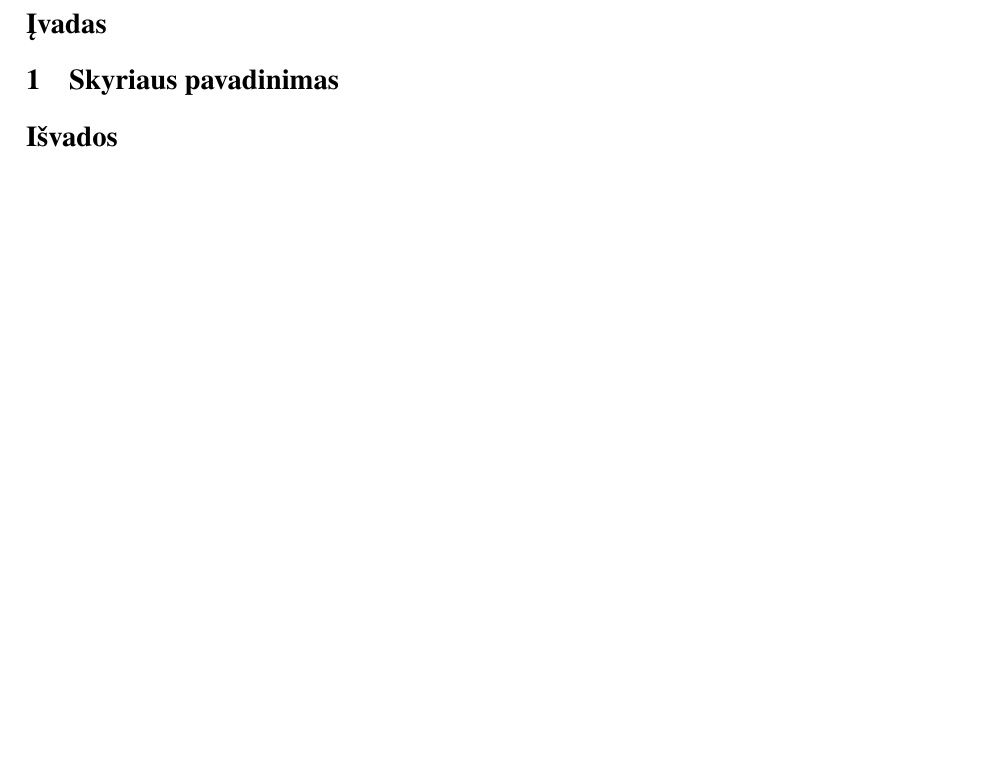
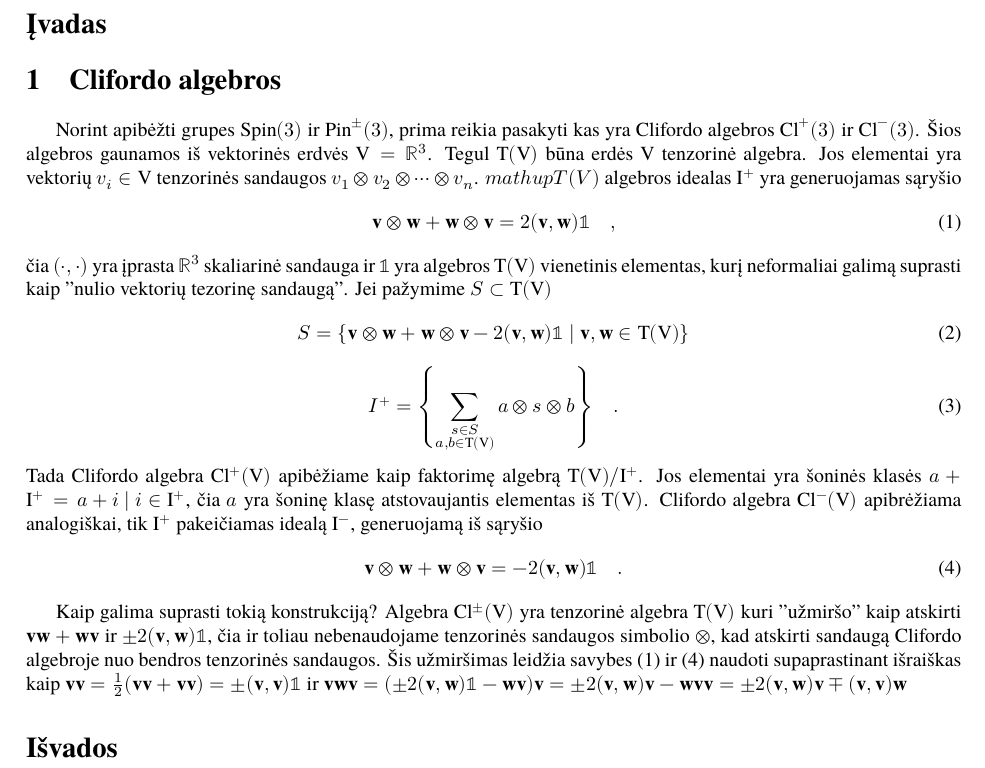
Before and after one commit to ImMenSon5040/double-gruops, a LaTeX document (darbas.tex, which reads sec/clif.tex): part of page 3 of 5, cut so that both start at the same text, the shorter picture padded with empty space. Compiled offline with XeLaTeX.

Commit message:
Started section on Clifford algebras

```diff
--- a/darbas.tex
+++ b/darbas.tex
@@ -124,7 +128,8 @@ Vilnius 2025
 %\input{sec/ivadas}
 %\clearpage{}
 
-\section{Skyriaus pavadinimas}
+\section{Clifordo algebros}
+\input{sec/clif}
 
 \section*{Išvados\addcontentsline{toc}{section}{Išvados}}
 %\input{sec/isvados}
--- /dev/null
+++ b/sec/clif.tex
@@ -0,0 +1,61 @@
+
+Norint apibėžti grupes $\spin$ ir $\pinpm$, prima reikia pasakyti kas yra Clifordo algebros
+$\mathup{Cl}^+(3)$ ir $\mathup{Cl}^-(3)$. Šios algebros gaunamos iš vektorinės erdvės $\mathup V = \set{R}^3$.
+Tegul $\mathup{T(V)}$ būna erdės $\mathup V$ tenzorinė algebra. Jos elementai yra vektorių $v_i \in \mathup V$ tenzorinės
+sandaugos $v_1 \otimes v_2 \otimes \dots \otimes v_n$. $mathup{T(V)}$ algebros idealas $\mathup I^+$ yra generuojamas
+sąryšio
+\begin{equation}
+	\vb v \otimes \vb w
+	+
+	\vb w \otimes \vb v
+	=
+	2(\vb v , \vb w) \mathbb 1
+	\quad ,
+	\label{eq:cl+}
+\end{equation}
+čia $(\cdot,\cdot)$ yra įprasta $\set R ^3$ skaliarinė sandauga ir $\mathbb 1$ yra algebros $\mathup{T(V)}$
+vienetinis elementas, kurį neformaliai galimą suprasti kaip "nulio vektorių tezorinę sandaugą".
+Jei pažymime $S \subset \mathup{T(V)}$
+\begin{equation}
+	S = \qty{
+		\vb v \otimes \vb w
+		+
+		\vb w \otimes \vb v
+		-
+		2(\vb v , \vb w) \mathbb 1
+		\mid
+		\vb v, \vb w \in \mathup{T(V)}
+	}
+\end{equation}
+\begin{equation}
+	I^+ = \qty{
+		\sum_{\substack{
+			s \in S \\
+			a,b \in \mathup{T(V)}
+		}}
+		a \otimes s \otimes b
+	}
+	\quad .
+\end{equation}
+Tada Clifordo algebra $\mathup{Cl^+(V)}$ apibėžiame kaip faktorimę algebrą $\mathup{T(V)/I^+}$.
+Jos elementai yra šoninės klasės $a + \mathup I^+ = {a + i \mid i \in \mathup I^+}$, čia $a$
+yra šoninę klasę atstovaujantis elementas iš $\mathup{T(V)}$. Clifordo algebra $\mathup{Cl^-(V)}$
+apibrėžiama analogiškai, tik $\mathup I^+$ pakeičiamas idealą $\mathup I^-$, generuojamą iš sąryšio
+\begin{equation}
+	\vb v \otimes \vb w
+	+
+	\vb w \otimes \vb v
+	=
+	- 2(\vb v , \vb w) \mathbb 1
+	\quad .
+	\label{eq:cl-}
+\end{equation}
+
+
+Kaip galima suprasti tokią konstrukciją? Algebra $\mathup{Cl^\pm(V)}$ yra tenzorinė algebra $\mathup{T(V)}$
+kuri "užmiršo" kaip atskirti $\vb v \vb w + \vb w \vb v$ ir $\pm2(\vb v, \vb w) \mathbb 1$,
+čia ir toliau nebenaudojame tenzorinės sandaugos simbolio $\otimes$, kad atskirti sandaugą Clifordo algebroje
+nuo bendros tenzorinės sandaugos.
+Šis užmiršimas leidžia savybes (\ref{eq:cl+}) ir (\ref{eq:cl-}) naudoti supaprastinant išraiškas kaip
+$\vb v \vb v = \frac{1}{2}(\vb v \vb v + \vb v \vb v) = \pm(\vb v,\vb v) \mathbb 1$ ir
+$\vb v \vb w \vb v = \qty( \pm2(\vb v,\vb w)\mathbb 1 - \vb{wv} )\vb v = \pm2\vb{(v,w)} \vb v - \vb{wvv} =  \pm2\vb{(v,w)} \vb v \mp \vb{(v,v)}\vb w $
```
Also changed, not shown: darbas.tex (4 more changed lines).
